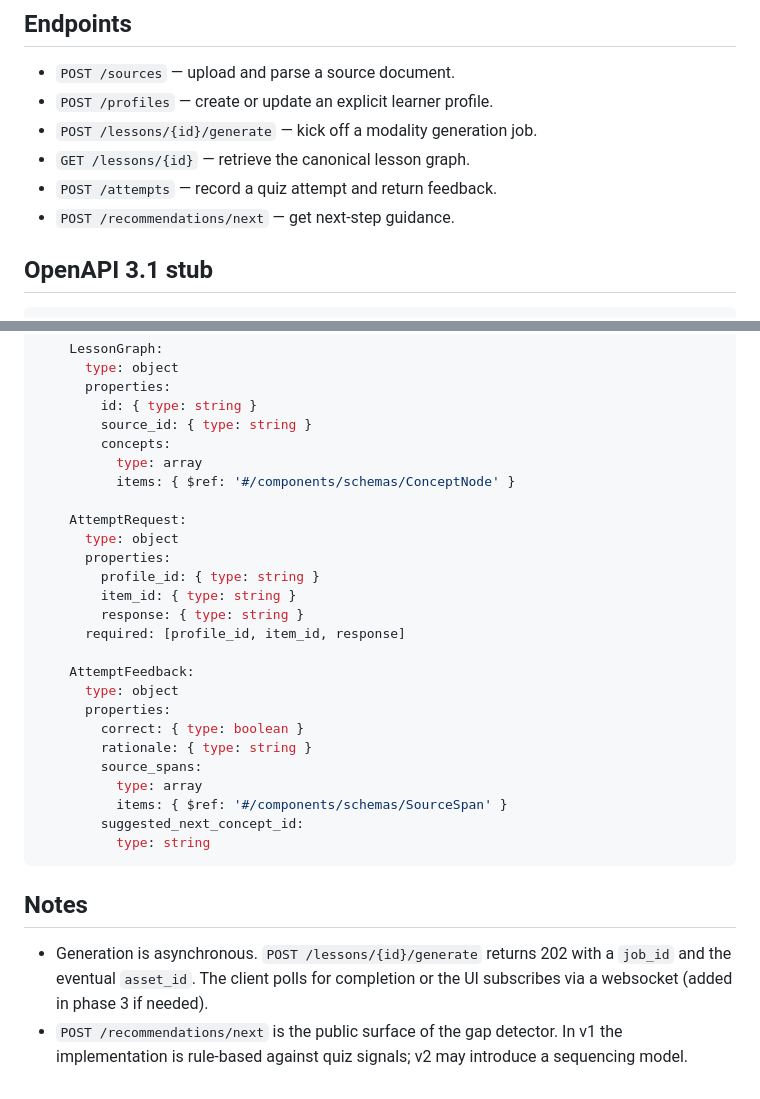
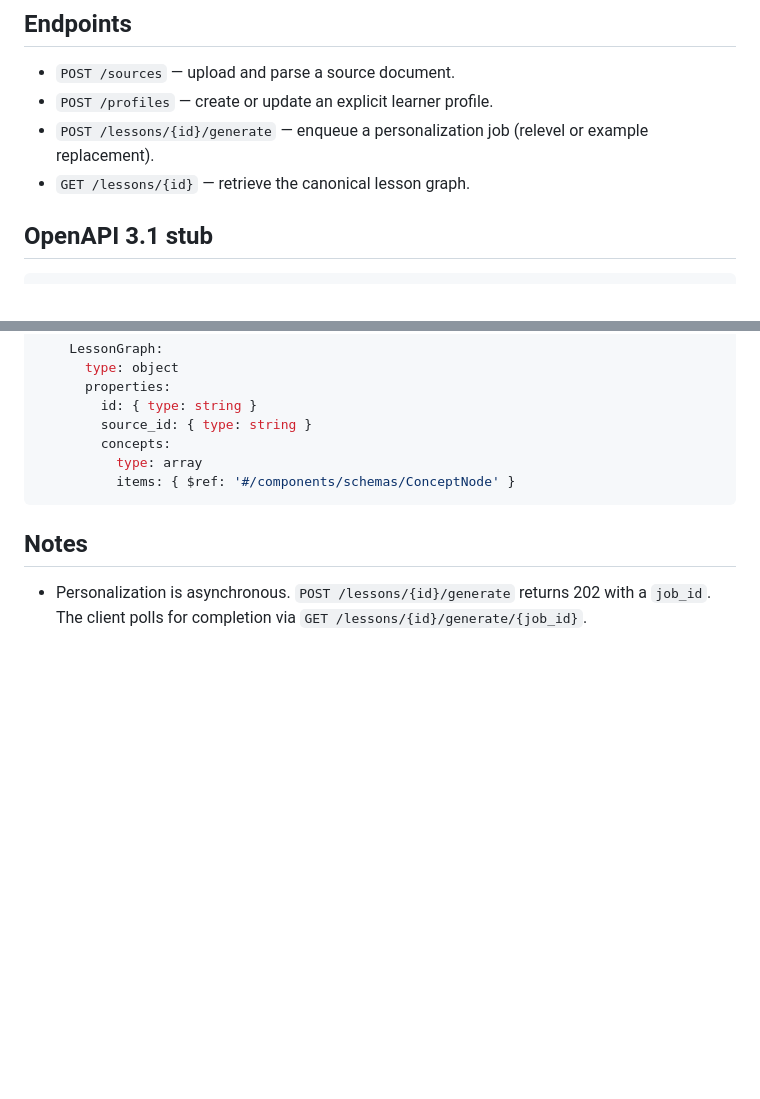
Before and after one commit to andromdaa/learn-your-way, a Markdown page: docs/04-api.md, 2 parts joined by grey strips. Drawn GitHub-style; blank space fills up the shorter version.

````diff
--- a/docs/04-api.md
+++ b/docs/04-api.md
@@ -8,10 +8,8 @@ it.
 
 - `POST /sources` — upload and parse a source document.
 - `POST /profiles` — create or update an explicit learner profile.
-- `POST /lessons/{id}/generate` — kick off a modality generation job.
+- `POST /lessons/{id}/generate` — enqueue a personalization job (relevel or example replacement).
 - `GET /lessons/{id}` — retrieve the canonical lesson graph.
-- `POST /attempts` — record a quiz attempt and return feedback.
-- `POST /recommendations/next` — get next-step guidance.
 
 ## OpenAPI 3.1 stub
 
@@ -252,33 +235,10 @@ components:
         concepts:
           type: array
           items: { $ref: '#/components/schemas/ConceptNode' }
-
-    AttemptRequest:
-      type: object
-      properties:
-        profile_id: { type: string }
-        item_id: { type: string }
-        response: { type: string }
-      required: [profile_id, item_id, response]
-
-    AttemptFeedback:
-      type: object
-      properties:
-        correct: { type: boolean }
-        rationale: { type: string }
-        source_spans:
-          type: array
-          items: { $ref: '#/components/schemas/SourceSpan' }
-        suggested_next_concept_id:
-          type: string
 ```
 
 ## Notes
 
-- Generation is asynchronous. `POST /lessons/{id}/generate` returns
-  202 with a `job_id` and the eventual `asset_id`. The client polls
-  for completion or the UI subscribes via a websocket (added in phase
-  3 if needed).
-- `POST /recommendations/next` is the public surface of the gap
-  detector. In v1 the implementation is rule-based against quiz
-  signals; v2 may introduce a sequencing model.
+- Personalization is asynchronous. `POST /lessons/{id}/generate` returns
+  202 with a `job_id`. The client polls for completion via
+  `GET /lessons/{id}/generate/{job_id}`.
````
Also changed, not shown: other parts of docs/04-api.md (+34 -49 lines).
